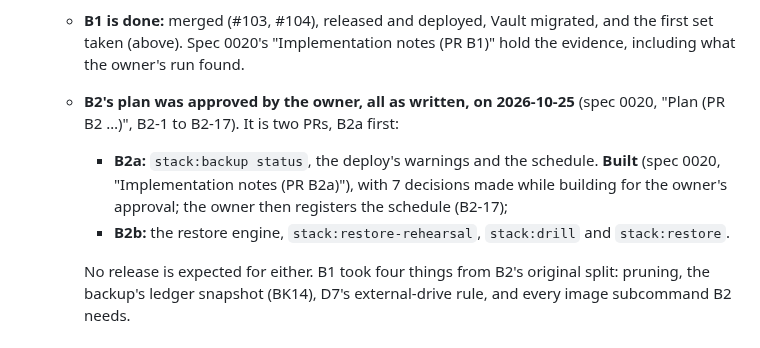
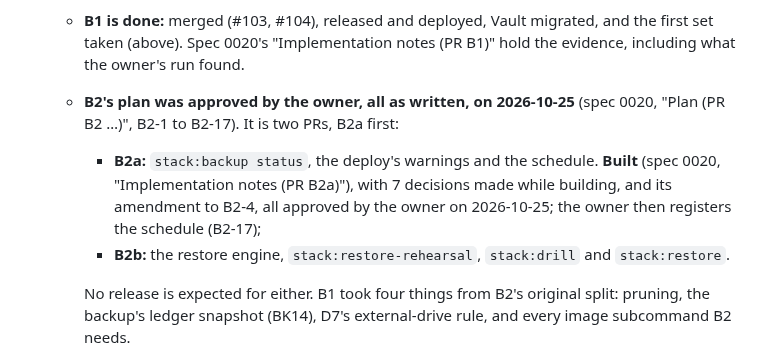
Before and after one commit to w1t3ack3r/univarse, a Markdown page: docs/HANDOFF.md, the part around the change. GitHub-like rendering.

```diff
--- a/docs/HANDOFF.md
+++ b/docs/HANDOFF.md
@@ -33,7 +33,7 @@ Read this before doing anything. It covers where Phase 0 stands, what is left in
    - **The plan** (spec 0020, "Plan (PR B …), for approval", decisions B-1 to B-17) was approved, all as written, on 2026-10-24.
    - **B1 is done:** merged (#103, #104), released and deployed, Vault migrated, and the first set taken (above). Spec 0020's "Implementation notes (PR B1)" hold the evidence, including what the owner's run found.
    - **B2's plan was approved by the owner, all as written, on 2026-10-25** (spec 0020, "Plan (PR B2 …)", B2-1 to B2-17). It is two PRs, B2a first:
-     - **B2a:** `stack:backup status`, the deploy's warnings and the schedule. **Built** (spec 0020, "Implementation notes (PR B2a)"), with 7 decisions made while building for the owner's approval; the owner then registers the schedule (B2-17);
+     - **B2a:** `stack:backup status`, the deploy's warnings and the schedule. **Built** (spec 0020, "Implementation notes (PR B2a)"), with 7 decisions made while building, and its amendment to B2-4, all approved by the owner on 2026-10-25; the owner then registers the schedule (B2-17);
      - **B2b:** the restore engine, `stack:restore-rehearsal`, `stack:drill` and `stack:restore`.
 
      No release is expected for either. B1 took four things from B2's original split: pruning, the backup's ledger snapshot (BK14), D7's external-drive rule, and every image subcommand B2 needs.
```
Also changed, not shown: docs/specs/0020-local-backups-and-shred-ledger.md (+8 -2 lines).
